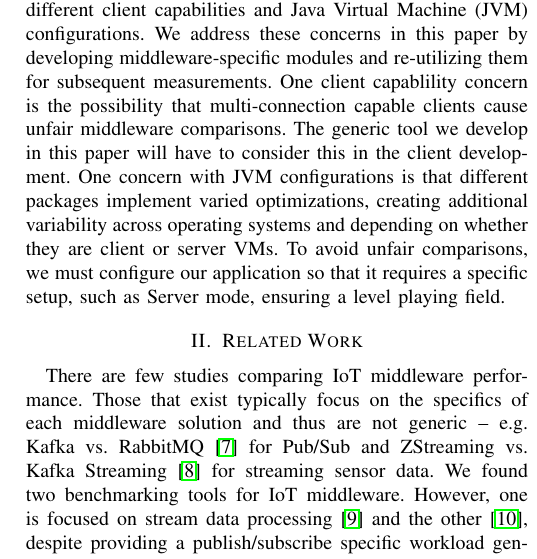
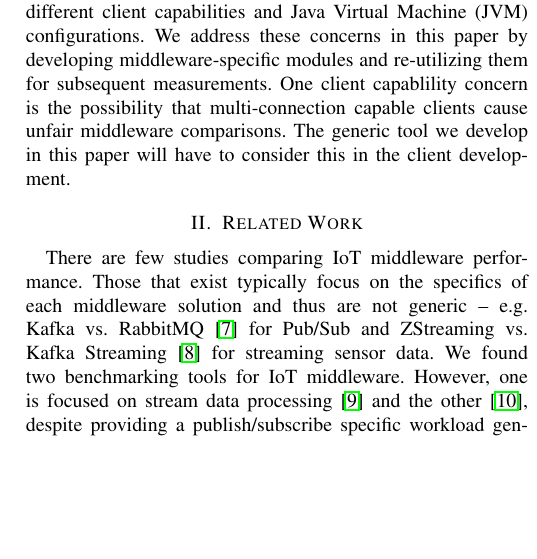
Before and after one commit to lzilhao/Tese-Artigo, a LaTeX paper (main.tex): part of one column of page 2 of 7 before the commit and part of one column of page 2 of 6 after it, cut so that both start at the same text, the shorter picture padded with empty space. Compiled offline with pdfLaTeX.

Commit message:
Removed a small portion on jvm configuration of the previous articles in order to reduce the size to 6 pages.

```diff
--- a/main.tex
+++ b/main.tex
@@ -168,7 +168,7 @@ We used a publish-subscribe communication model applied to distribution of a mas
 
 In \cite{pereira_benchmarking_2018}, we improve upon the previous experiment by using a controlled environment %but using OM2M, which is an implementation of the oneM2M~\cite{oneM2MHo30:online} standards. A common application was created for each of the
 and evaluating Fiware and OM2M~\cite{oneM2MHo30:online} with different protocol configurations -- Fiware, OM2M with HTTP, OM2M with CoAP, and OM2M with MQTT. That paper identifies where and how data is published and highlights some concerns for benchmarking including different client capabilities and Java Virtual Machine (JVM) configurations. %, which will mainly concern application development.
-We address these concerns in this paper by developing middleware-specific modules and re-utilizing them for subsequent measurements. One client capablility concern is the possibility that multi-connection capable clients cause unfair middleware comparisons. The generic tool we develop in this paper will have to consider this in the client development. One concern with JVM configurations is that different packages implement varied optimizations, creating additional variability across operating systems and depending on whether they are client or server VMs. To avoid unfair comparisons, we must configure our application so that it requires a specific setup, such as Server mode, ensuring a level playing field.
+We address these concerns in this paper by developing middleware-specific modules and re-utilizing them for subsequent measurements. One client capablility concern is the possibility that multi-connection capable clients cause unfair middleware comparisons. The generic tool we develop in this paper will have to consider this in the client development. %One concern with JVM configurations is that different packages implement varied optimizations, creating additional variability across operating systems and depending on whether they are client or server VMs. To avoid unfair comparisons, we must configure our application so that it requires a specific setup, such as Server mode, ensuring a level playing field.
 
 \section{Related Work}
 
```
Also changed, not shown: main.pdf.
